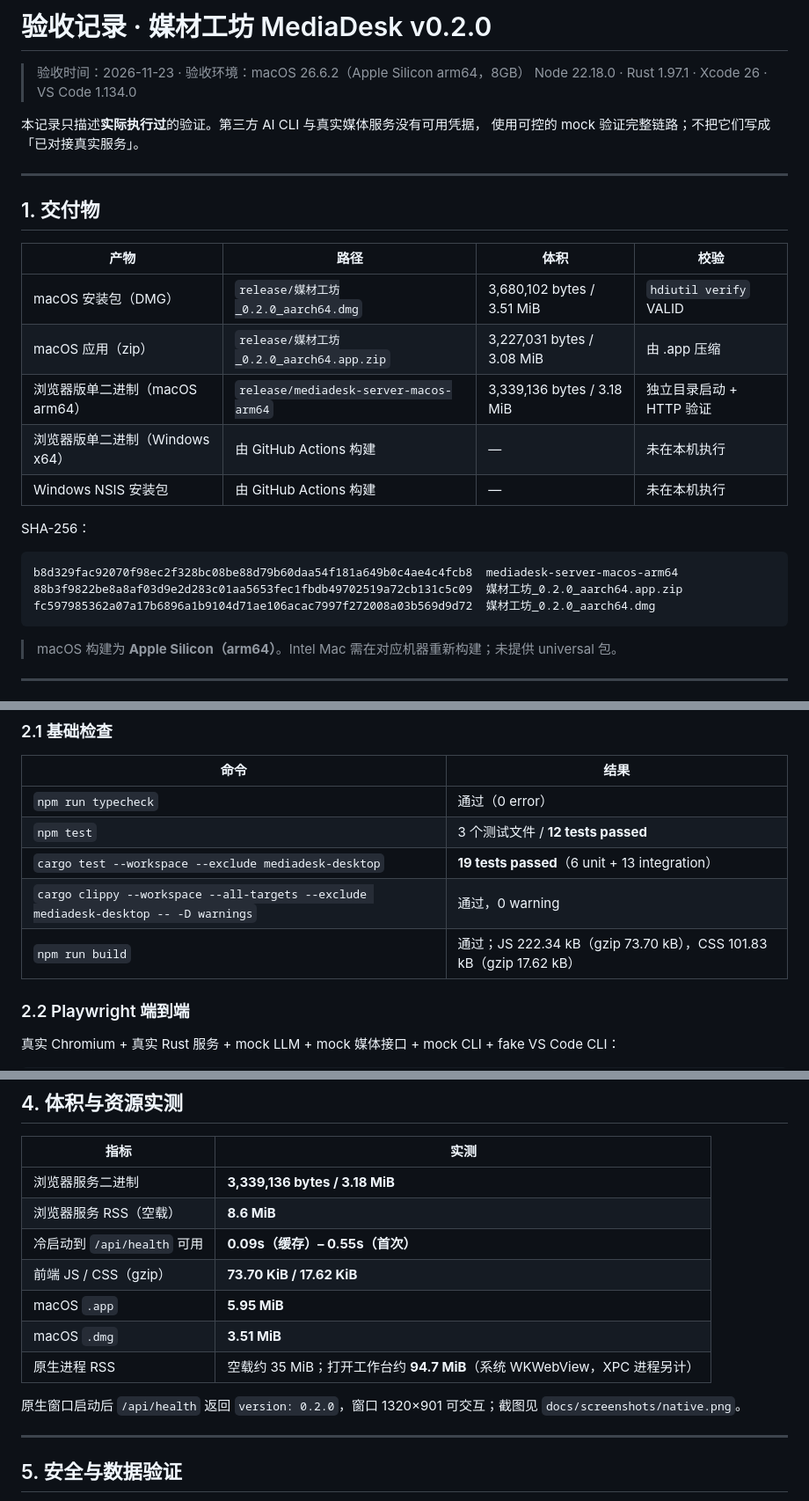
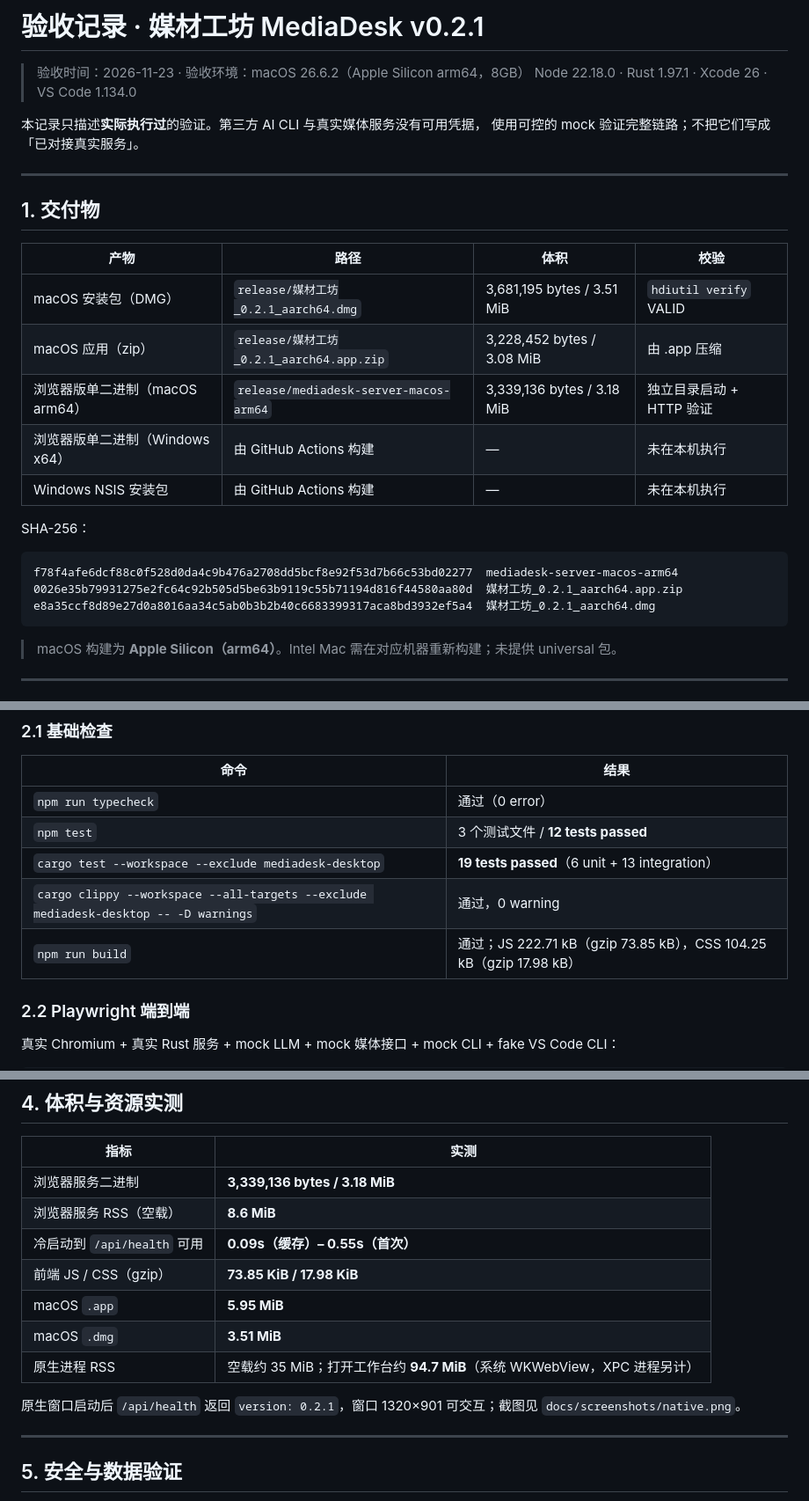
Before and after one commit to yezongmiao/MediaPlatform, a Markdown page: docs/ACCEPTANCE.md, 3 parts joined by grey strips. Shown at 88% size. Drawn GitHub-style.

````diff
--- a/docs/ACCEPTANCE.md
+++ b/docs/ACCEPTANCE.md
@@ -1,4 +1,4 @@
-# 验收记录 · 媒材工坊 MediaDesk v0.2.0
+# 验收记录 · 媒材工坊 MediaDesk v0.2.1
 
 > 验收时间：2026-11-23 · 验收环境：macOS 26.6.2（Apple Silicon arm64，8GB）
 > Node 22.18.0 · Rust 1.97.1 · Xcode 26 · VS Code 1.134.0
@@ -12,8 +12,8 @@
 
 | 产物 | 路径 | 体积 | 校验 |
 |---|---|---|---|
-| macOS 安装包（DMG） | `release/媒材工坊_0.2.0_aarch64.dmg` | 3,680,102 bytes / 3.51 MiB | `hdiutil verify` VALID |
-| macOS 应用（zip） | `release/媒材工坊_0.2.0_aarch64.app.zip` | 3,227,031 bytes / 3.08 MiB | 由 .app 压缩 |
+| macOS 安装包（DMG） | `release/媒材工坊_0.2.1_aarch64.dmg` | 3,681,195 bytes / 3.51 MiB | `hdiutil verify` VALID |
+| macOS 应用（zip） | `release/媒材工坊_0.2.1_aarch64.app.zip` | 3,228,452 bytes / 3.08 MiB | 由 .app 压缩 |
 | 浏览器版单二进制（macOS arm64） | `release/mediadesk-server-macos-arm64` | 3,339,136 bytes / 3.18 MiB | 独立目录启动 + HTTP 验证 |
 | 浏览器版单二进制（Windows x64） | 由 GitHub Actions 构建 | — | 未在本机执行 |
 | Windows NSIS 安装包 | 由 GitHub Actions 构建 | — | 未在本机执行 |
@@ -21,9 +21,9 @@
 SHA-256：
 
 ```
-b8d329fac92070f98ec2f328bc08be88d79b60daa54f181a649b0c4ae4c4fcb8  mediadesk-server-macos-arm64
-88b3f9822be8a8af03d9e2d283c01aa5653fec1fbdb49702519a72cb131c5c09  媒材工坊_0.2.0_aarch64.app.zip
-fc597985362a07a17b6896a1b9104d71ae106acac7997f272008a03b569d9d72  媒材工坊_0.2.0_aarch64.dmg
+f78f4afe6dcf88c0f528d0da4c9b476a2708dd5bcf8e92f53d7b66c53bd02277  mediadesk-server-macos-arm64
+0026e35b79931275e2fc64c92b505d5be63b9119c55b71194d816f44580aa80d  媒材工坊_0.2.1_aarch64.app.zip
+e8a35ccf8d89e27d0a8016aa34c5ab0b3b2b40c6683399317aca8bd3932ef5a4  媒材工坊_0.2.1_aarch64.dmg
 ```
 
 > macOS 构建为 **Apple Silicon（arm64）**。Intel Mac 需在对应机器重新构建；未提供 universal 包。
@@ -40,7 +40,7 @@ fc597985362a07a17b6896a1b9104d71ae106acac7997f272008a03b569d9d72  媒材工坊_0
 | `npm test` | 3 个测试文件 / **12 tests passed** |
 | `cargo test --workspace --exclude mediadesk-desktop` | **19 tests passed**（6 unit + 13 integration） |
 | `cargo clippy --workspace --all-targets --exclude mediadesk-desktop -- -D warnings` | 通过，0 warning |
-| `npm run build` | 通过；JS 222.34 kB（gzip 73.70 kB），CSS 101.83 kB（gzip 17.62 kB） |
+| `npm run build` | 通过；JS 222.71 kB（gzip 73.85 kB），CSS 104.25 kB（gzip 17.98 kB） |
 
 ### 2.2 Playwright 端到端
 
@@ -95,12 +95,12 @@ Running 5 tests using 1 worker
 | 浏览器服务二进制 | **3,339,136 bytes / 3.18 MiB** |
 | 浏览器服务 RSS（空载） | **8.6 MiB** |
 | 冷启动到 `/api/health` 可用 | **0.09s（缓存）– 0.55s（首次）** |
-| 前端 JS / CSS（gzip） | **73.70 KiB / 17.62 KiB** |
+| 前端 JS / CSS（gzip） | **73.85 KiB / 17.98 KiB** |
 | macOS `.app` | **5.95 MiB** |
 | macOS `.dmg` | **3.51 MiB** |
 | 原生进程 RSS | 空载约 35 MiB；打开工作台约 **94.7 MiB**（系统 WKWebView，XPC 进程另计） |
 
-原生窗口启动后 `/api/health` 返回 `version: 0.2.0`，窗口 1320×901 可交互；截图见 `docs/screenshots/native.png`。
+原生窗口启动后 `/api/health` 返回 `version: 0.2.1`，窗口 1320×901 可交互；截图见 `docs/screenshots/native.png`。
 
 ---
 
````
Also changed, not shown: other parts of docs/ACCEPTANCE.md (+2 -2 lines), README.md (+5 -5 lines), docs/SESSION-2026-11-22-cli-kernel-and-assistant.md (+5 -5 lines), docs/screenshots/assistant.png, docs/screenshots/media-generate.png, docs/screenshots/settings.png, 9 other files.
